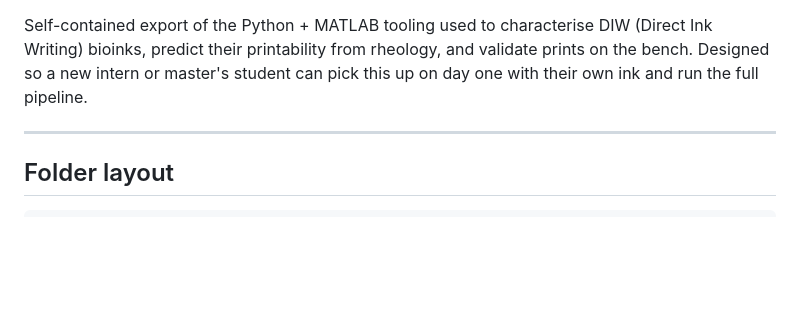
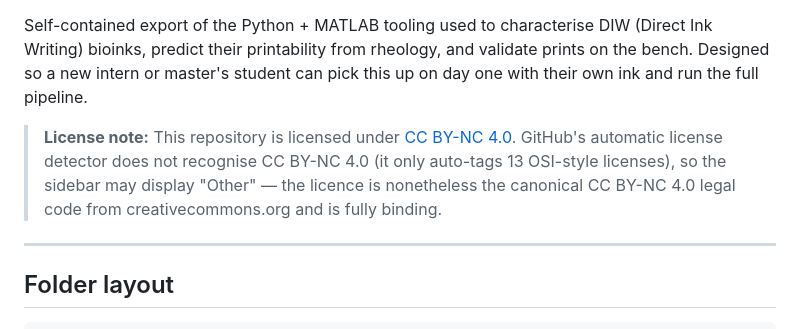
Before and after one commit to tmcr1234/diw-bioprinting-pipeline, a Markdown page: README.md, the part around one of its changes. Drawn GitHub-style; blank space fills up the shorter version.

```diff
--- a/README.md
+++ b/README.md
@@ -4,6 +9,12 @@ Self-contained export of the Python + MATLAB tooling used to characterise
 DIW (Direct Ink Writing) bioinks, predict their printability from rheology,
 and validate prints on the bench. Designed so a new intern or master's student
 can pick this up on day one with their own ink and run the full pipeline.
+
+> **License note:** This repository is licensed under [CC BY-NC 4.0](./LICENSE).
+> GitHub's automatic license detector does not recognise CC BY-NC 4.0 (it
+> only auto-tags 13 OSI-style licenses), so the sidebar may display
+> "Other" — the licence is nonetheless the canonical CC BY-NC 4.0 legal
+> code from creativecommons.org and is fully binding.
 
 ---
 
```
Also changed, not shown: other parts of README.md (+5 -0 lines).
